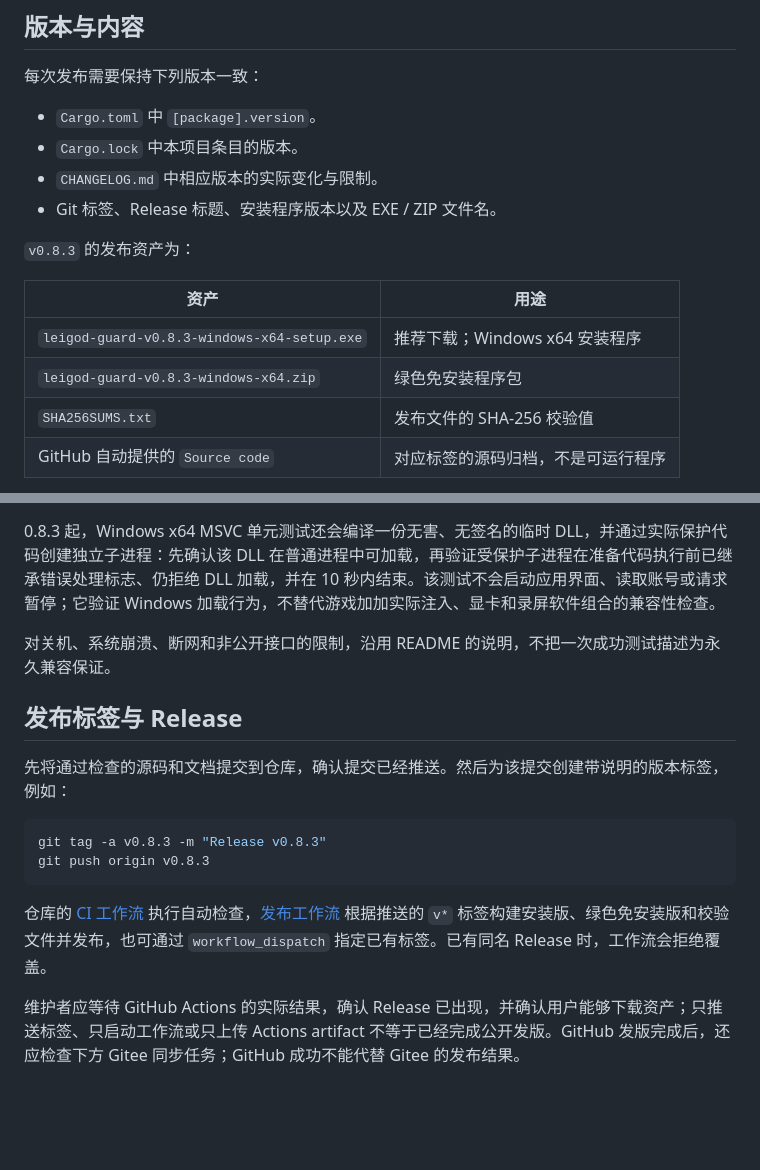
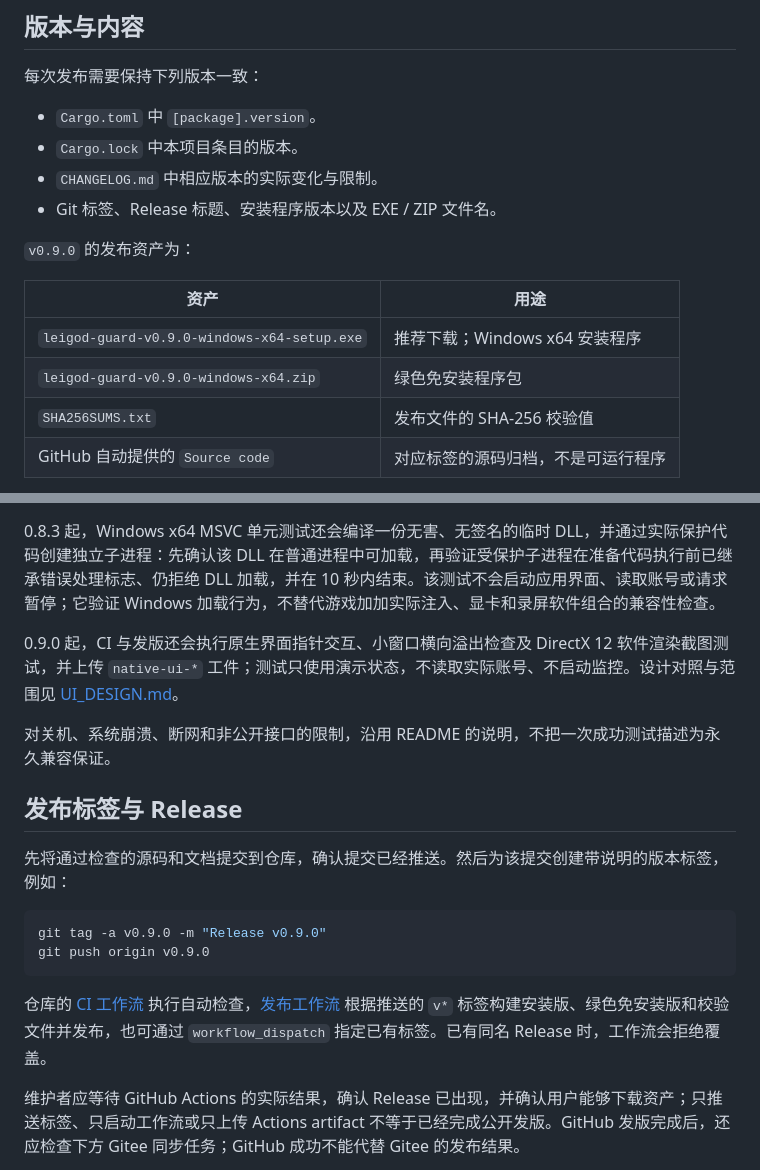
Before and after one commit to CMMUU/leigod-guard, a Markdown page: docs/RELEASING.md, 2 parts joined by grey strips. GitHub-like rendering; blank space fills up the shorter version.

````diff
--- a/docs/RELEASING.md
+++ b/docs/RELEASING.md
@@ -11,12 +11,12 @@
 - `CHANGELOG.md` 中相应版本的实际变化与限制。
 - Git 标签、Release 标题、安装程序版本以及 EXE / ZIP 文件名。
 
-`v0.8.3` 的发布资产为：
+`v0.9.0` 的发布资产为：
 
 | 资产 | 用途 |
 | --- | --- |
-| `leigod-guard-v0.8.3-windows-x64-setup.exe` | 推荐下载；Windows x64 安装程序 |
-| `leigod-guard-v0.8.3-windows-x64.zip` | 绿色免安装程序包 |
+| `leigod-guard-v0.9.0-windows-x64-setup.exe` | 推荐下载；Windows x64 安装程序 |
+| `leigod-guard-v0.9.0-windows-x64.zip` | 绿色免安装程序包 |
 | `SHA256SUMS.txt` | 发布文件的 SHA-256 校验值 |
 | GitHub 自动提供的 `Source code` | 对应标签的源码归档，不是可运行程序 |
 
@@ -100,6 +100,8 @@ CI 和发布工作流都会运行 `scripts/test-updater.ps1`。该集成测试
 
 0.8.3 起，Windows x64 MSVC 单元测试还会编译一份无害、无签名的临时 DLL，并通过实际保护代码创建独立子进程：先确认该 DLL 在普通进程中可加载，再验证受保护子进程在准备代码执行前已继承错误处理标志、仍拒绝 DLL 加载，并在 10 秒内结束。该测试不会启动应用界面、读取账号或请求暂停；它验证 Windows 加载行为，不替代游戏加加实际注入、显卡和录屏软件组合的兼容性检查。
 
+0.9.0 起，CI 与发版还会执行原生界面指针交互、小窗口横向溢出检查及 DirectX 12 软件渲染截图测试，并上传 `native-ui-*` 工件；测试只使用演示状态，不读取实际账号、不启动监控。设计对照与范围见 [UI_DESIGN.md](UI_DESIGN.md)。
+
 对关机、系统崩溃、断网和非公开接口的限制，沿用 README 的说明，不把一次成功测试描述为永久兼容保证。
 
 ## 发布标签与 Release
@@ -107,7 +109,7 @@ CI 和发布工作流都会运行 `scripts/test-updater.ps1`。该集成测试
 先将通过检查的源码和文档提交到仓库，确认提交已经推送。然后为该提交创建带说明的版本标签，例如：
 
 ```powershell
-git tag -a v0.8.3 -m "Release v0.8.3"
-git push origin v0.8.3
+git tag -a v0.9.0 -m "Release v0.9.0"
+git push origin v0.9.0
 ```
 
````
Also changed, not shown: other parts of docs/RELEASING.md (+1 -1 lines), CHANGELOG.md (+8 -0 lines), README.md (+13 -9 lines), docs/UI_DESIGN.md (added, +57 -0 lines), assets/ui-home.png (added), 12 other files.
